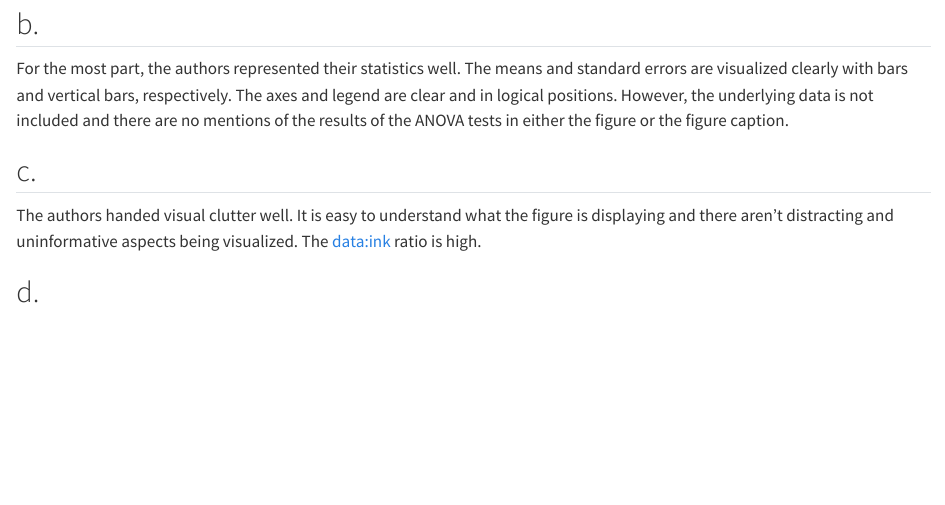
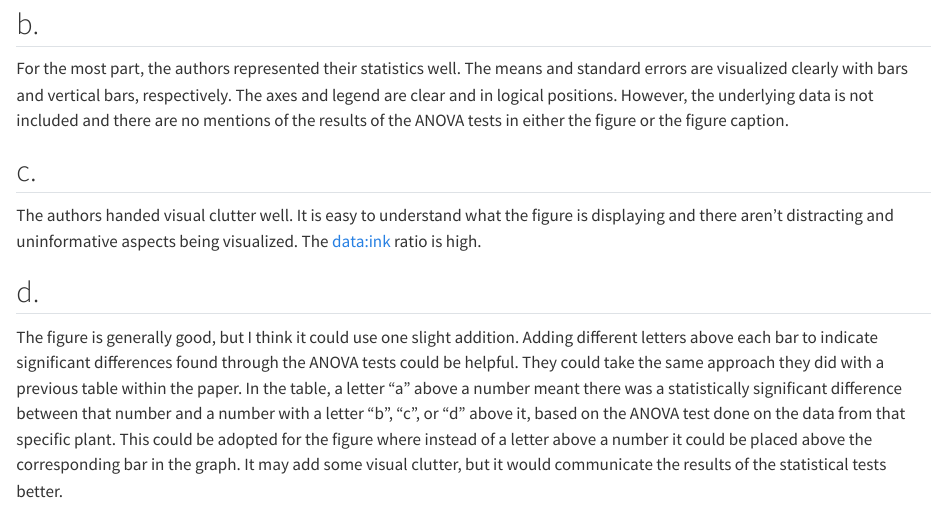
Before and after one commit to eliasdewald/ENVS-193DS_homework-03, a Quarto document (code/Homework-3.qmd): the page in a window 1100 px wide, from 2910 px down. Rendered offline with R 4.5, knitr and Pandoc in place of Quarto, with nearby package versions; code that draws random numbers runs with fixed seeds of ours.

Commit message:
Answered part d of question 3.

```diff
--- a/code/Homework-3.qmd
+++ b/code/Homework-3.qmd
@@ -132,3 +132,14 @@ is displaying and there aren't distracting and uninformative aspects being
 visualized. The data:ink ratio is high.
 
 ## d.
+
+The figure is generally good, but I think it could use one slight addition.
+Adding different letters above each bar to indicate significant differences
+found through the ANOVA tests could be helpful. They could take the same
+approach they did with a previous table within the paper. In the table, a letter
+"a" above a number meant there was a statistically significant difference
+between that number and a number with a letter "b", "c", or "d" above it, based
+on the ANOVA test done on the data from that specific plant. This could be
+adopted for the figure where instead of a letter above a number it could be
+placed above the corresponding bar in the graph. It may add some visual clutter,
+but it would communicate the results of the statistical tests better.
```
